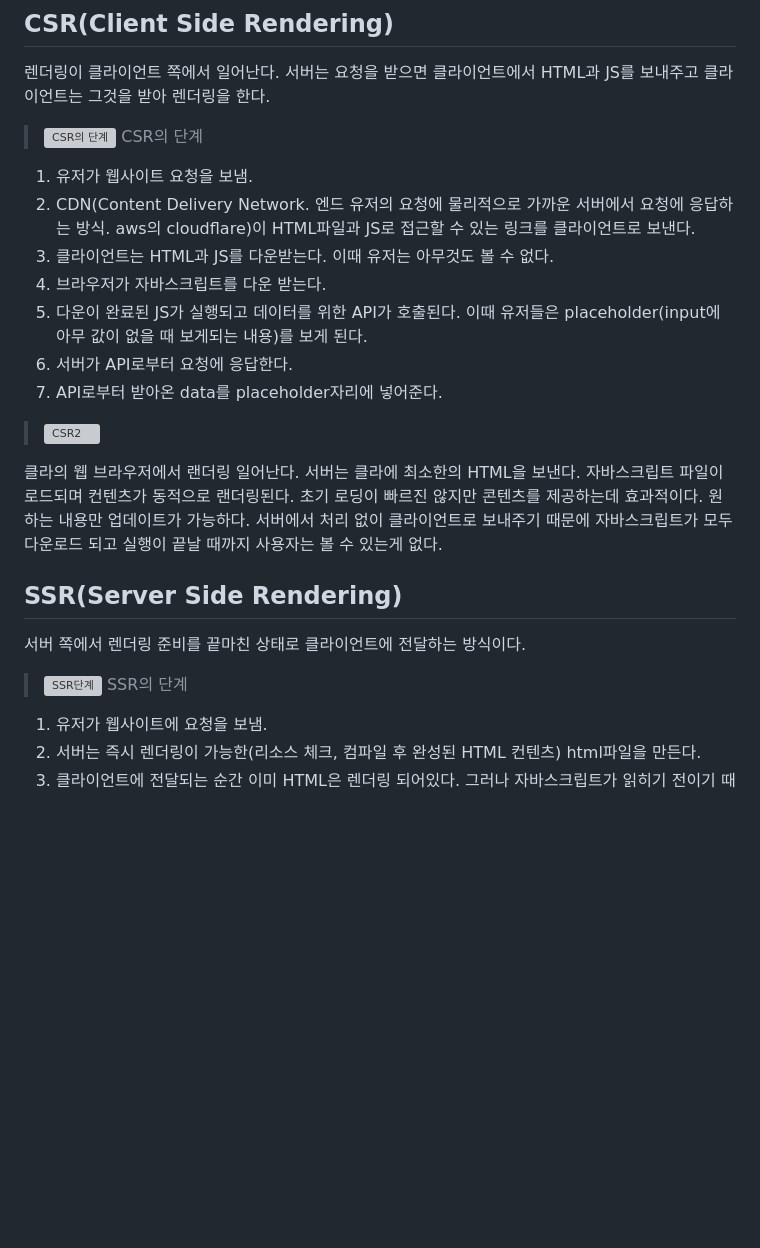
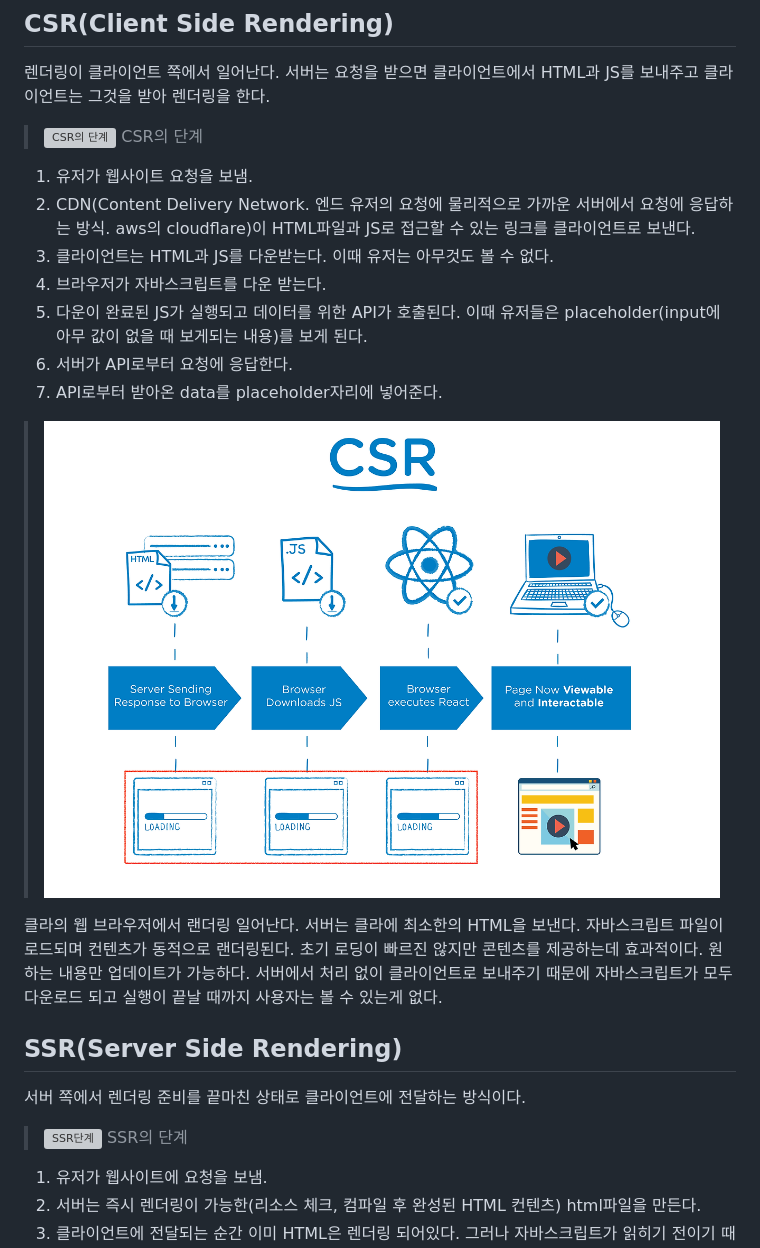
Before and after one commit to Ysj1155/Today_I_Learn, a Markdown page: WEB/SSR,CSR.md, the part around the change printed below. GitHub-like rendering; blank space fills up the shorter version; grey boxes are pictures that could not be loaded.

```diff
--- a/WEB/SSR,CSR.md
+++ b/WEB/SSR,CSR.md
@@ -11,7 +11,7 @@ CSR의 단계
 5. 다운이 완료된 JS가 실행되고 데이터를 위한 API가 호출된다. 이때 유저들은 placeholder(input에 아무 값이 없을 때 보게되는 내용)를 보게 된다.
 6. 서버가 API로부터 요청에 응답한다.
 7. API로부터 받아온 data를 placeholder자리에 넣어준다.
-> ![CSR2](./csr2.png)
+> ![CSR2](/images/csr2.png)
 
 클라의 웹 브라우저에서 랜더링 일어난다. 서버는 클라에 최소한의 HTML을 보낸다. 자바스크립트 파일이 로드되며 컨텐츠가 동적으로 랜더링된다. 초기 로딩이 빠르진 않지만 콘텐츠를 제공하는데
 효과적이다. 원하는 내용만 업데이트가 가능하다. 서버에서 처리 없이 클라이언트로 보내주기 때문에 자바스크립트가 모두 다운로드 되고 실행이 끝날 때까지 사용자는 볼 수 있는게 없다.
```
Also changed, not shown: other parts of WEB/SSR,CSR.md (+3 -3 lines).
